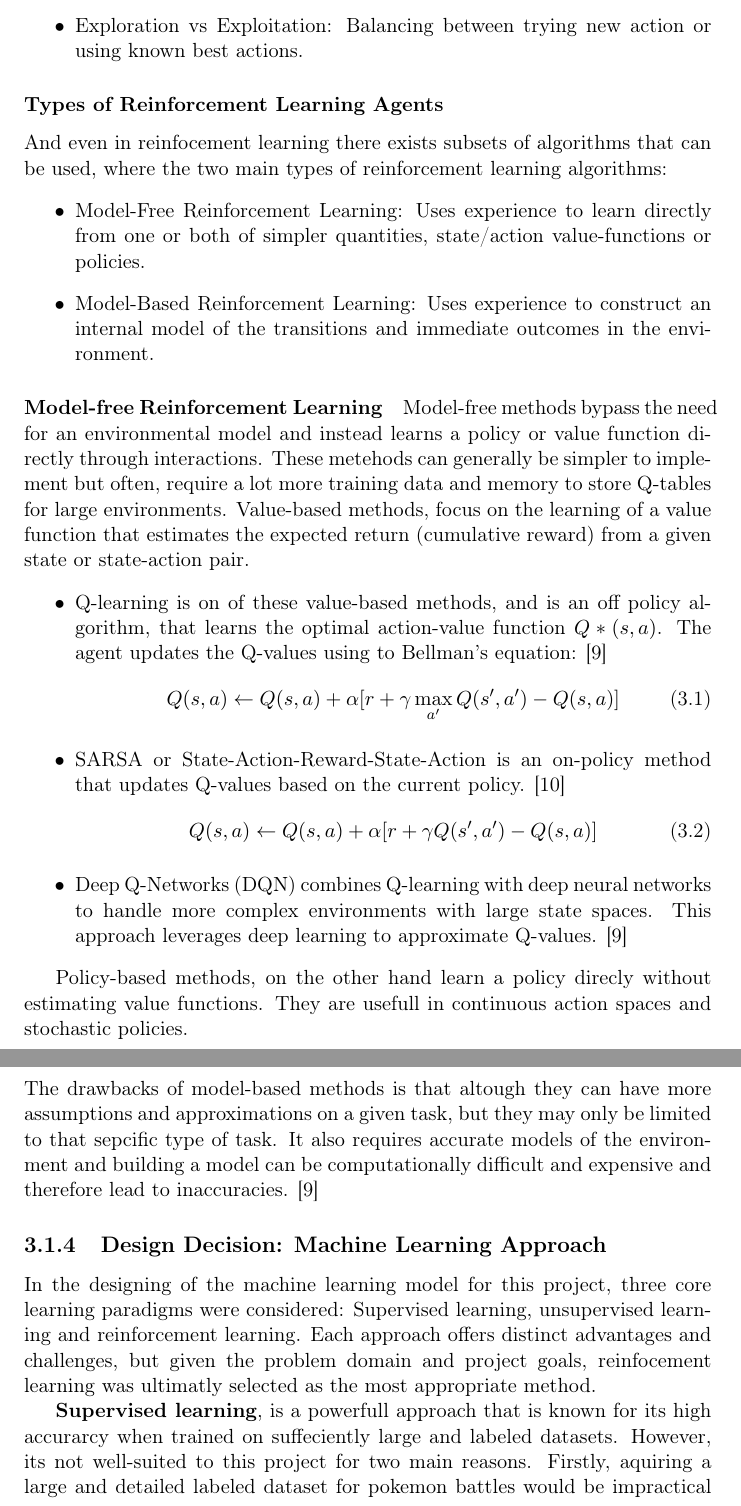
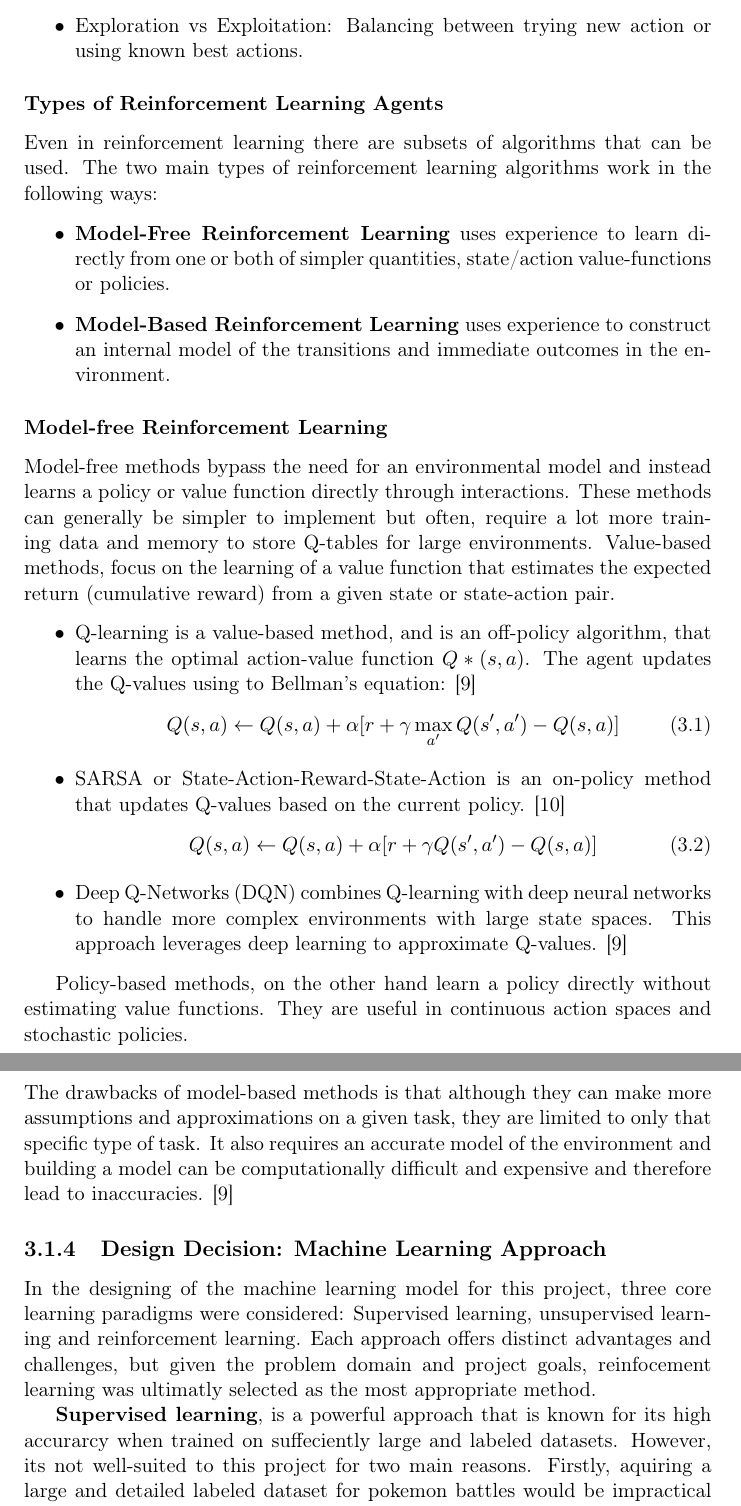
Before and after one commit to joachimhviid/pokemon-battle-bot, a LaTeX thesis (report/main.tex, which reads report/chapters/analysis-and-design/sec-ml.tex): two parts of pages 12 and 14 of 62, joined at a grey line, cut so that both start at the same text. Compiled offline with pdfLaTeX.

Commit message:
Further proofreading

```diff
--- a/report/chapters/analysis-and-design/sec-ml.tex
+++ b/report/chapters/analysis-and-design/sec-ml.tex
@@ -72,23 +72,21 @@ The key concepts of reinforcement learning:
 
 
 \subsubsection{Types of Reinforcement Learning Agents}
-And even in reinfocement learning there exists subsets of algorithms that can be used, where
-the two main types of reinforcement learning algorithms:
+Even in reinforcement learning there are subsets of algorithms that can be used. The two main types of reinforcement learning algorithms work in the following ways:
 \begin{itemize}
-      \item Model-Free Reinforcement Learning: Uses experience to learn directly from one or both of simpler quantities, state/action value-functions or policies.
-      \item Model-Based Reinforcement Learning: Uses experience to construct an internal model of the
-      transitions and immediate outcomes in the environment.
+      \item \textbf{Model-Free Reinforcement Learning} uses experience to learn directly from one or both of simpler quantities, state/action value-functions or policies. % TODO: I am not sure I understand what this says
+      \item \textbf{Model-Based Reinforcement Learning} uses experience to construct an internal model of the transitions and immediate outcomes in the environment.
 \end{itemize}
 
-\paragraph{Model-free Reinforcement Learning}
+\subsubsection{Model-free Reinforcement Learning}
 Model-free methods bypass the need for an environmental model and instead
-learns a policy or value function directly through interactions. These metehods
+learns a policy or value function directly through interactions. These methods
 can generally be simpler to implement but often, require a lot more training data
 and memory to store Q-tables for large environments.
 Value-based methods, focus on the learning of a value function that estimates
 the expected return (cumulative reward) from a given state or state-action pair.
 \begin{itemize}
-      \item Q-learning is on of these value-based methods, and is an off policy algorithm,
+      \item Q-learning is a value-based method, and is an off-policy algorithm,
       that learns the optimal action-value function \(Q*(s,a) \). The agent updates the
       Q-values using to Bellman's equation: \cite{Types-of-Reinforcement-Learning}
       \begin{equation}
@@ -104,7 +102,7 @@ the expected return (cumulative reward) from a given state or state-action pair.
       to approximate Q-values. \cite{Types-of-Reinforcement-Learning}
 \end{itemize}
 
-Policy-based methods, on the other hand learn a policy direcly without estimating
-value functions. They are usefull in continuous action spaces and stochastic policies.
+Policy-based methods, on the other hand learn a policy directly without estimating
+value functions. They are useful in continuous action spaces and stochastic policies.
 \begin{itemize}
-      \item REINFORCE is on one such policy and is a Monte Carlo policy gradient methods,
+      \item \textbf{REINFORCE} is one such policy and is a Monte Carlo policy gradient method,
@@ -148,7 +146,7 @@ Some types of model-based methods are:
 \end{itemize}
-The drawbacks of model-based methods is that altough they can have more assumptions
-and approximations on a given task, but they may only be limited to that sepcific
-type of task. It also requires accurate models of the environment and building a model
+The drawbacks of model-based methods is that although they can make more assumptions
+and approximations on a given task, they are limited to only that specific
+type of task. It also requires an accurate model of the environment and building a model
 can be computationally difficult and expensive and therefore lead to inaccuracies. \cite{Types-of-Reinforcement-Learning}
 
 \subsection{Design Decision: Machine Learning Approach}
@@ -158,7 +156,7 @@ were considered: Supervised learning, unsupervised learning and reinforcement le
 approach offers distinct advantages and challenges, but given the problem domain and
 project goals, reinfocement learning was ultimatly selected as the most appropriate method.
 
-\textbf{Supervised learning}, is a powerfull approach that is known for its high accurarcy when trained on
+\textbf{Supervised learning}, is a powerful approach that is known for its high accurarcy when trained on
 suffeciently large and labeled datasets. However, its not well-suited to this project for
 two main reasons. Firstly, aquiring a large and detailed labeled dataset for pokemon battles
 would be impractical and time-consuming. Secondly, supervised models are static in nature, they learn
```
Also changed, not shown: report/chapters/analysis-and-design/sec-ml.tex (32 more changed lines).
